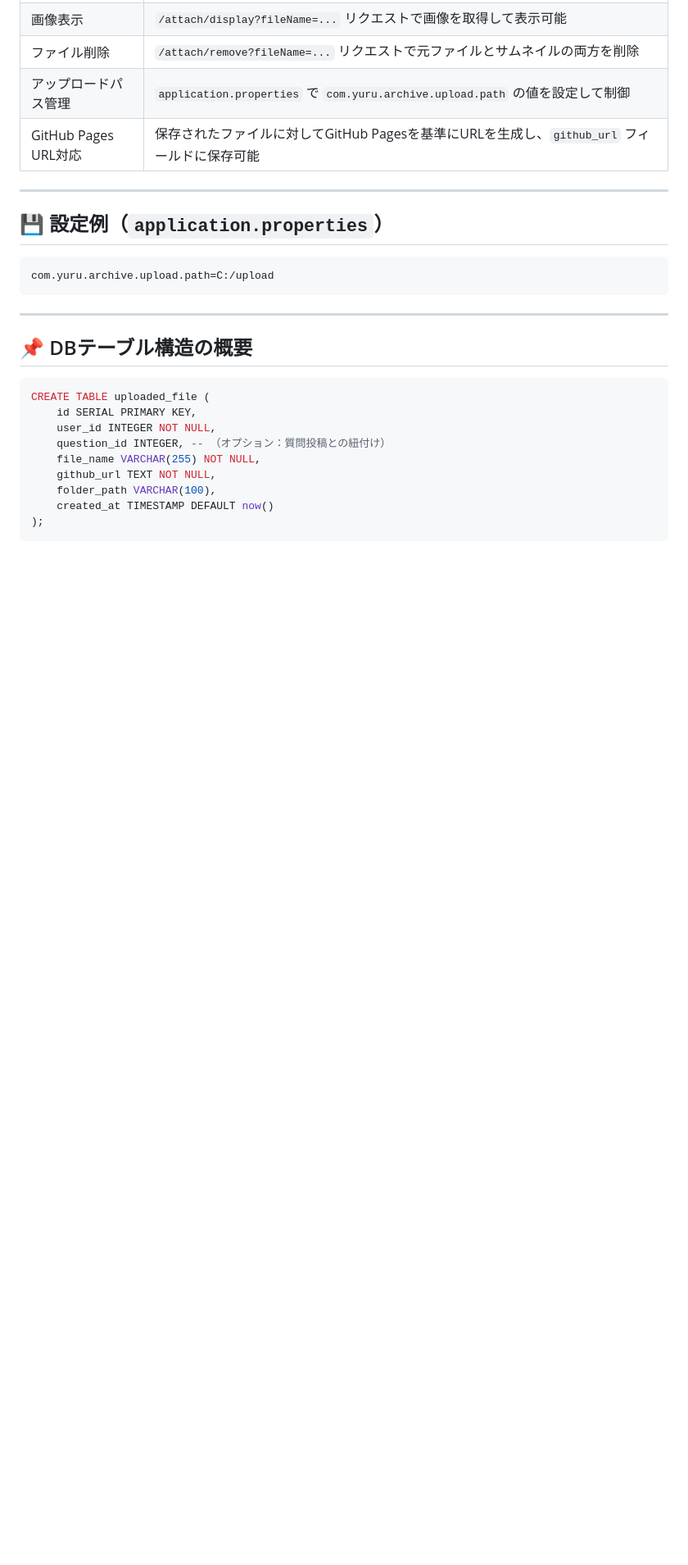
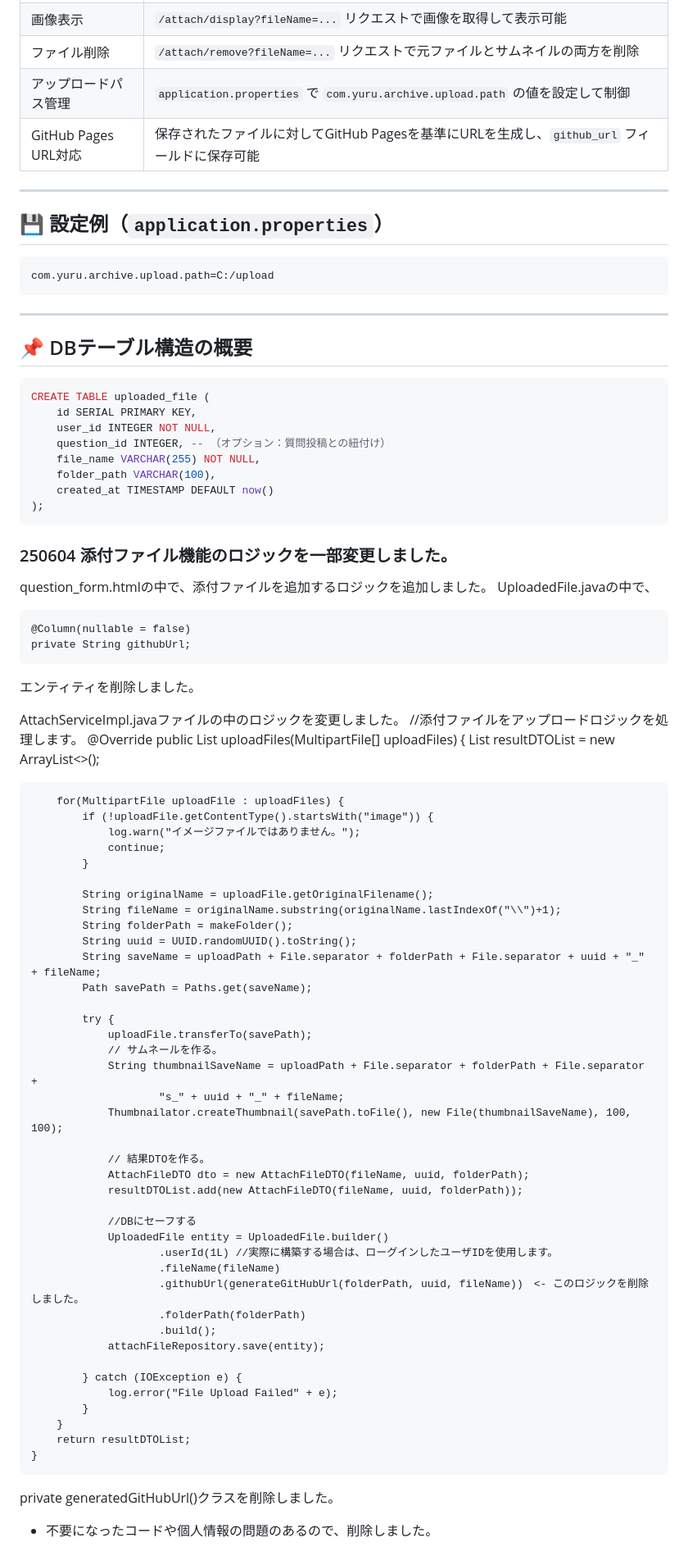
Before and after one commit to john911120/yuru-archive, a Markdown page: docs/devlog-fileupload.md, the part around the change. Shown: that part at 82% size. Drawn GitHub-style; blank space fills up the shorter version.

Commit message:
250604 添付ファイルに関する更新しました。
 - データベースの内部を更新しました。
 - テーブルのコラムも変更しましたので、ERD図を更新しました。

````diff
--- a/docs/devlog-fileupload.md
+++ b/docs/devlog-fileupload.md
@@ -81,8 +81,63 @@ CREATE TABLE uploaded_file (
     user_id INTEGER NOT NULL,
     question_id INTEGER, -- （オプション：質問投稿との紐付け）
     file_name VARCHAR(255) NOT NULL,
-    github_url TEXT NOT NULL,
     folder_path VARCHAR(100),
     created_at TIMESTAMP DEFAULT now()
 );
 ```
+### 250604 添付ファイル機能のロジックを一部変更しました。
+question_form.htmlの中で、添付ファイルを追加するロジックを追加しました。
+UploadedFile.javaの中で、
+
+	@Column(nullable = false)
+	private String githubUrl;
+
+エンティティを削除しました。
+
+AttachServiceImpl.javaファイルの中のロジックを変更しました。
+	//添付ファイルをアップロードロジックを処理します。
+	@Override
+	public List<AttachFileDTO> uploadFiles(MultipartFile[] uploadFiles) {
+		List<AttachFileDTO> resultDTOList = new ArrayList<>();
+
+		for(MultipartFile uploadFile : uploadFiles) {
+			if (!uploadFile.getContentType().startsWith("image")) {
+				log.warn("イメージファイルではありません。");
+				continue;
+			}
+
+			String originalName = uploadFile.getOriginalFilename();
+			String fileName = originalName.substring(originalName.lastIndexOf("\\")+1);
+			String folderPath = makeFolder();
+			String uuid = UUID.randomUUID().toString();
+			String saveName = uploadPath + File.separator + folderPath + File.separator + uuid + "_" + fileName;
+			Path savePath = Paths.get(saveName);
+
+			try {
+				uploadFile.transferTo(savePath);
+				// サムネールを作る。
+                String thumbnailSaveName = uploadPath + File.separator + folderPath + File.separator +
+                        "s_" + uuid + "_" + fileName;
+                Thumbnailator.createThumbnail(savePath.toFile(), new File(thumbnailSaveName), 100, 100);
+
+                // 結果DTOを作る。
+                AttachFileDTO dto = new AttachFileDTO(fileName, uuid, folderPath);
+                resultDTOList.add(new AttachFileDTO(fileName, uuid, folderPath));
+
+                //DBにセーフする
+                UploadedFile entity = UploadedFile.builder()
+                		.userId(1L) //実際に構築する場合は、ローグインしたユーザIDを使用します。
+                		.fileName(fileName)
+                		.githubUrl(generateGitHubUrl(folderPath, uuid, fileName))　<- このロジックを削除しました。
+                		.folderPath(folderPath)
+                		.build();
+                attachFileRepository.save(entity);
+
+			} catch (IOException e) {
+				log.error("File Upload Failed" + e);
+			}
+		}
+		return resultDTOList;
+	}
+private generatedGitHubUrl()クラスを削除しました。
+ - 不要になったコードや個人情報の問題のあるので、削除しました。
````
Also changed, not shown: docs/devlog-database.md (+5 -1 lines), assets/erd/ゆるアーカイブ修正4版_ERD.png (renamed from assets/ゆるアーカイブ修正4版_ERD.png), assets/ゆるアーカイブ修正5版_ERD.png (added), 1 other file.
